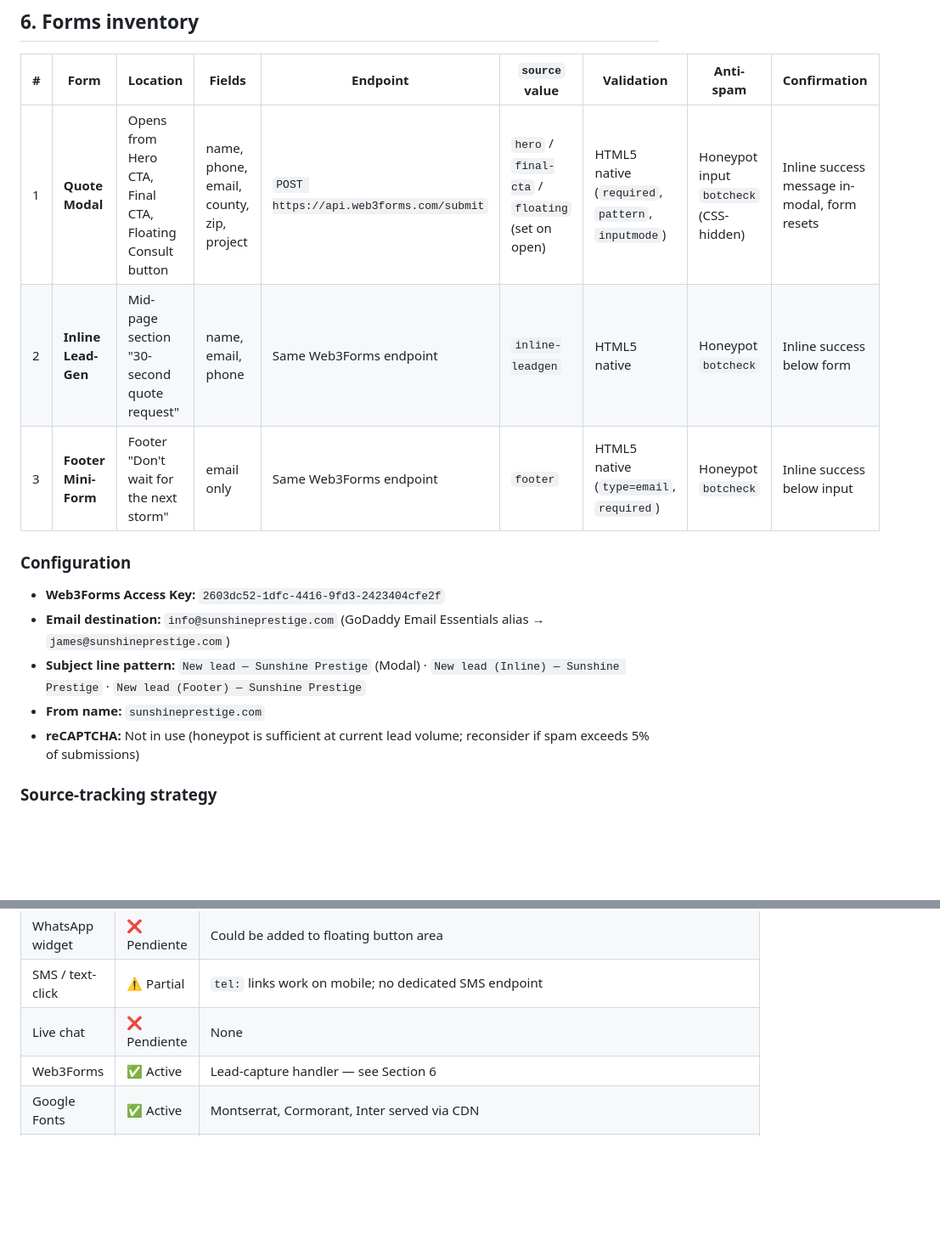
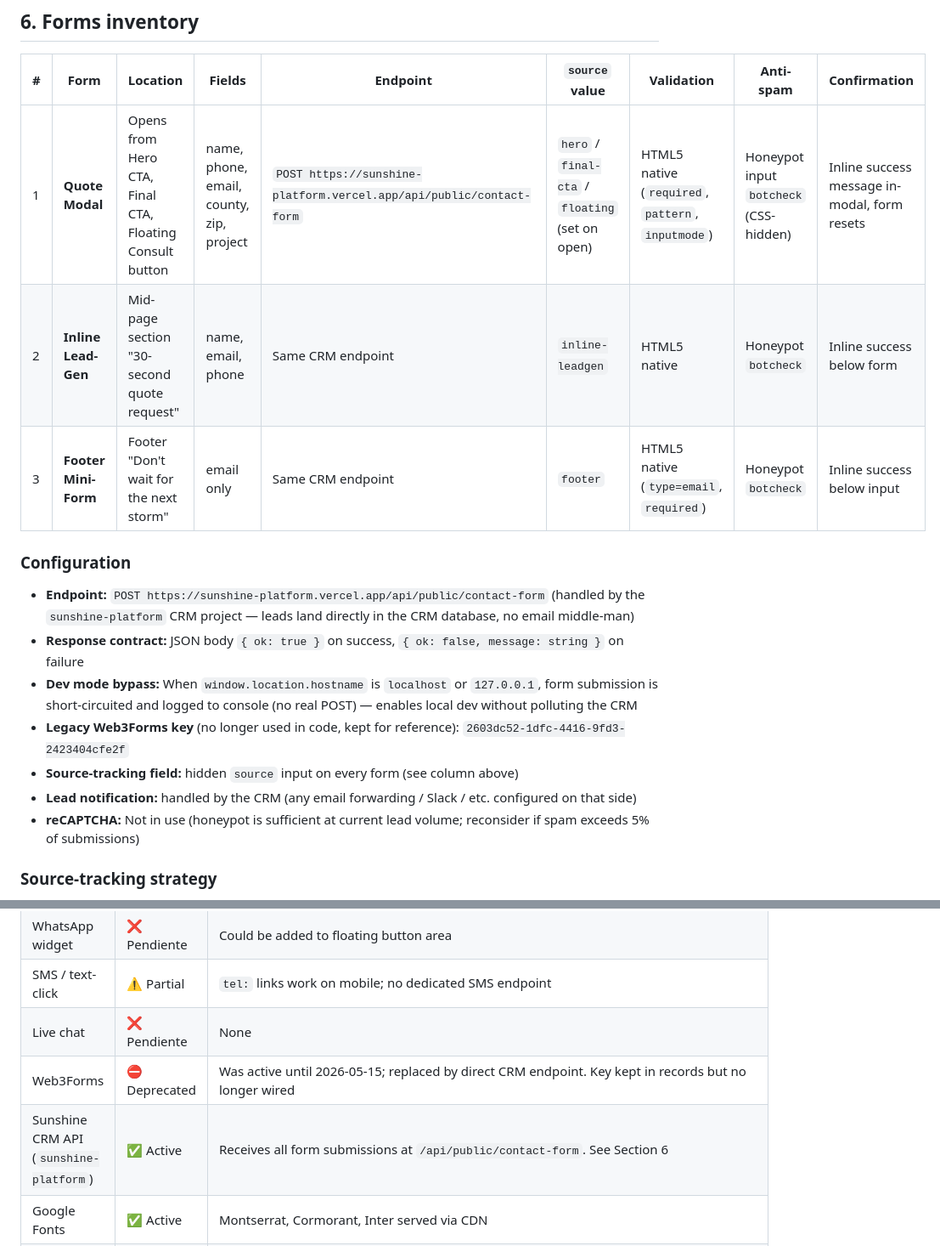
Before and after one commit to jamesarrocha/sunshine-prestige-website, a Markdown page: WEBSITE-SPEC.md, 2 parts joined by grey strips. Shown at 85% size. GitHub-like rendering; blank space fills up the shorter version.

Commit message:
WEBSITE-SPEC v1.0.1: forms migrated from Web3Forms to direct CRM endpoint
Updated Sections 6 (Forms inventory) and 7 (Integrations) to reflect
the actual production state — forms now POST to
sunshine-platform.vercel.app/api/public/contact-form and the response
contract is {ok: true|false, message?}. Web3Forms marked deprecated.
Localhost dev mode short-circuits the POST and logs to console.

```diff
--- a/WEBSITE-SPEC.md
+++ b/WEBSITE-SPEC.md
@@ -160,16 +160,19 @@ must be implementable as static HTML/CSS/JS.
 
 | # | Form | Location | Fields | Endpoint | `source` value | Validation | Anti-spam | Confirmation |
 |---|---|---|---|---|---|---|---|---|
-| 1 | **Quote Modal** | Opens from Hero CTA, Final CTA, Floating Consult button | name, phone, email, county, zip, project | `POST https://api.web3forms.com/submit` | `hero` / `final-cta` / `floating` (set on open) | HTML5 native (`required`, `pattern`, `inputmode`) | Honeypot input `botcheck` (CSS-hidden) | Inline success message in-modal, form resets |
-| 2 | **Inline Lead-Gen** | Mid-page section "30-second quote request" | name, email, phone | Same Web3Forms endpoint | `inline-leadgen` | HTML5 native | Honeypot `botcheck` | Inline success below form |
-| 3 | **Footer Mini-Form** | Footer "Don't wait for the next storm" | email only | Same Web3Forms endpoint | `footer` | HTML5 native (`type=email`, `required`) | Honeypot `botcheck` | Inline success below input |
+| 1 | **Quote Modal** | Opens from Hero CTA, Final CTA, Floating Consult button | name, phone, email, county, zip, project | `POST https://sunshine-platform.vercel.app/api/public/contact-form` | `hero` / `final-cta` / `floating` (set on open) | HTML5 native (`required`, `pattern`, `inputmode`) | Honeypot input `botcheck` (CSS-hidden) | Inline success message in-modal, form resets |
+| 2 | **Inline Lead-Gen** | Mid-page section "30-second quote request" | name, email, phone | Same CRM endpoint | `inline-leadgen` | HTML5 native | Honeypot `botcheck` | Inline success below form |
+| 3 | **Footer Mini-Form** | Footer "Don't wait for the next storm" | email only | Same CRM endpoint | `footer` | HTML5 native (`type=email`, `required`) | Honeypot `botcheck` | Inline success below input |
 
 ### Configuration
 
-- **Web3Forms Access Key:** `2603dc52-1dfc-4416-9fd3-2423404cfe2f`
-- **Email destination:** `info@sunshineprestige.com` (GoDaddy Email Essentials alias → `james@sunshineprestige.com`)
-- **Subject line pattern:** `New lead — Sunshine Prestige` (Modal) · `New lead (Inline) — Sunshine Prestige` · `New lead (Footer) — Sunshine Prestige`
-- **From name:** `sunshineprestige.com`
+- **Endpoint:** `POST https://sunshine-platform.vercel.app/api/public/contact-form`
+  (handled by the `sunshine-platform` CRM project — leads land directly in the CRM database, no email middle-man)
+- **Response contract:** JSON body `{ ok: true }` on success, `{ ok: false, message: string }` on failure
+- **Dev mode bypass:** When `window.location.hostname` is `localhost` or `127.0.0.1`, form submission is short-circuited and logged to console (no real POST) — enables local dev without polluting the CRM
+- **Legacy Web3Forms key** (no longer used in code, kept for reference): `2603dc52-1dfc-4416-9fd3-2423404cfe2f`
+- **Source-tracking field:** hidden `source` input on every form (see column above)
+- **Lead notification:** handled by the CRM (any email forwarding / Slack / etc. configured on that side)
 - **reCAPTCHA:** Not in use (honeypot is sufficient at current lead volume; reconsider if spam exceeds 5% of submissions)
 
 ### Source-tracking strategy
@@ -192,7 +195,8 @@ identify which placement performs best.
 | WhatsApp widget | ❌ Pendiente | Could be added to floating button area |
 | SMS / text-click | ⚠️ Partial | `tel:` links work on mobile; no dedicated SMS endpoint |
 | Live chat | ❌ Pendiente | None |
-| Web3Forms | ✅ Active | Lead-capture handler — see Section 6 |
+| Web3Forms | ⛔ Deprecated | Was active until 2026-05-15; replaced by direct CRM endpoint. Key kept in records but no longer wired |
+| Sunshine CRM API (`sunshine-platform`) | ✅ Active | Receives all form submissions at `/api/public/contact-form`. See Section 6 |
 | Google Fonts | ✅ Active | Montserrat, Cormorant, Inter served via CDN |
 | Vercel Speed Insights | ❌ Pendiente | Free, one-line install — recommend enabling |
 | Vercel Web Analytics | ❌ Pendiente | Free privacy-friendly alternative to GA4 — consider before GA4 |
```
Also changed, not shown: other parts of WEBSITE-SPEC.md (+1 -0 lines).
